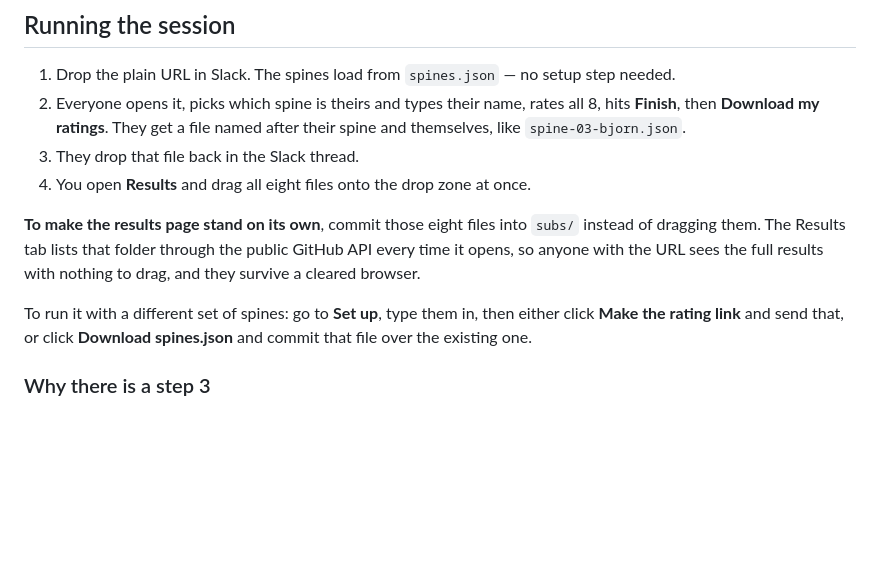
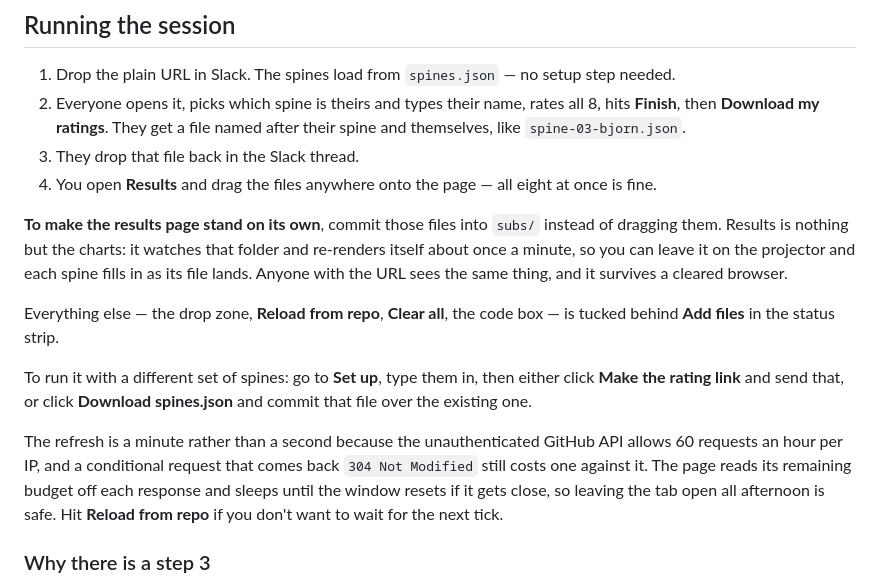
Before and after one commit to sverrbear/spine-check, a Markdown page: README.md, the part around the change. GitHub-like rendering; blank space fills up the shorter version.

Commit message:
Document the live results screen and its refresh cadence
Co-Authored-By: Claude Opus 5 (1M context) <noreply@anthropic.com>

```diff
--- a/README.md
+++ b/README.md
@@ -18,11 +18,15 @@ The eight spines from the August 2026 Smitten session are already committed as `
 1. Drop the plain URL in Slack. The spines load from `spines.json` — no setup step needed.
 2. Everyone opens it, picks which spine is theirs and types their name, rates all 8, hits **Finish**, then **Download my ratings**. They get a file named after their spine and themselves, like `spine-03-bjorn.json`.
 3. They drop that file back in the Slack thread.
-4. You open **Results** and drag all eight files onto the drop zone at once.
+4. You open **Results** and drag the files anywhere onto the page — all eight at once is fine.
 
-**To make the results page stand on its own**, commit those eight files into `subs/` instead of dragging them. The Results tab lists that folder through the public GitHub API every time it opens, so anyone with the URL sees the full results with nothing to drag, and they survive a cleared browser.
+**To make the results page stand on its own**, commit those files into `subs/` instead of dragging them. Results is nothing but the charts: it watches that folder and re-renders itself about once a minute, so you can leave it on the projector and each spine fills in as its file lands. Anyone with the URL sees the same thing, and it survives a cleared browser.
+
+Everything else — the drop zone, **Reload from repo**, **Clear all**, the code box — is tucked behind **Add files** in the status strip.
 
 To run it with a different set of spines: go to **Set up**, type them in, then either click **Make the rating link** and send that, or click **Download spines.json** and commit that file over the existing one.
+
+The refresh is a minute rather than a second because the unauthenticated GitHub API allows 60 requests an hour per IP, and a conditional request that comes back `304 Not Modified` still costs one against it. The page reads its remaining budget off each response and sleeps until the window resets if it gets close, so leaving the tab open all afternoon is safe. Hit **Reload from repo** if you don't want to wait for the next tick.
 
 ### Why there is a step 3
 
```
